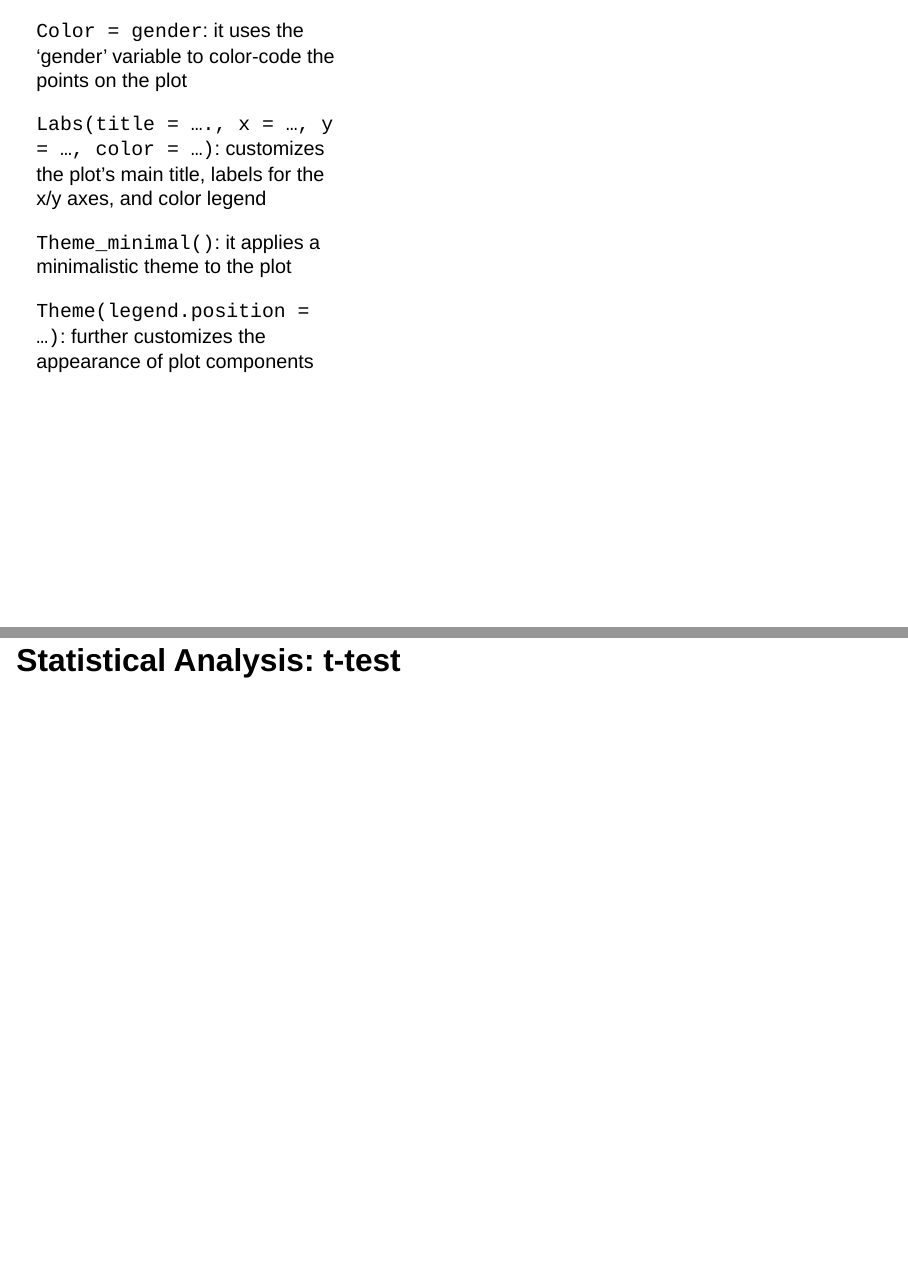
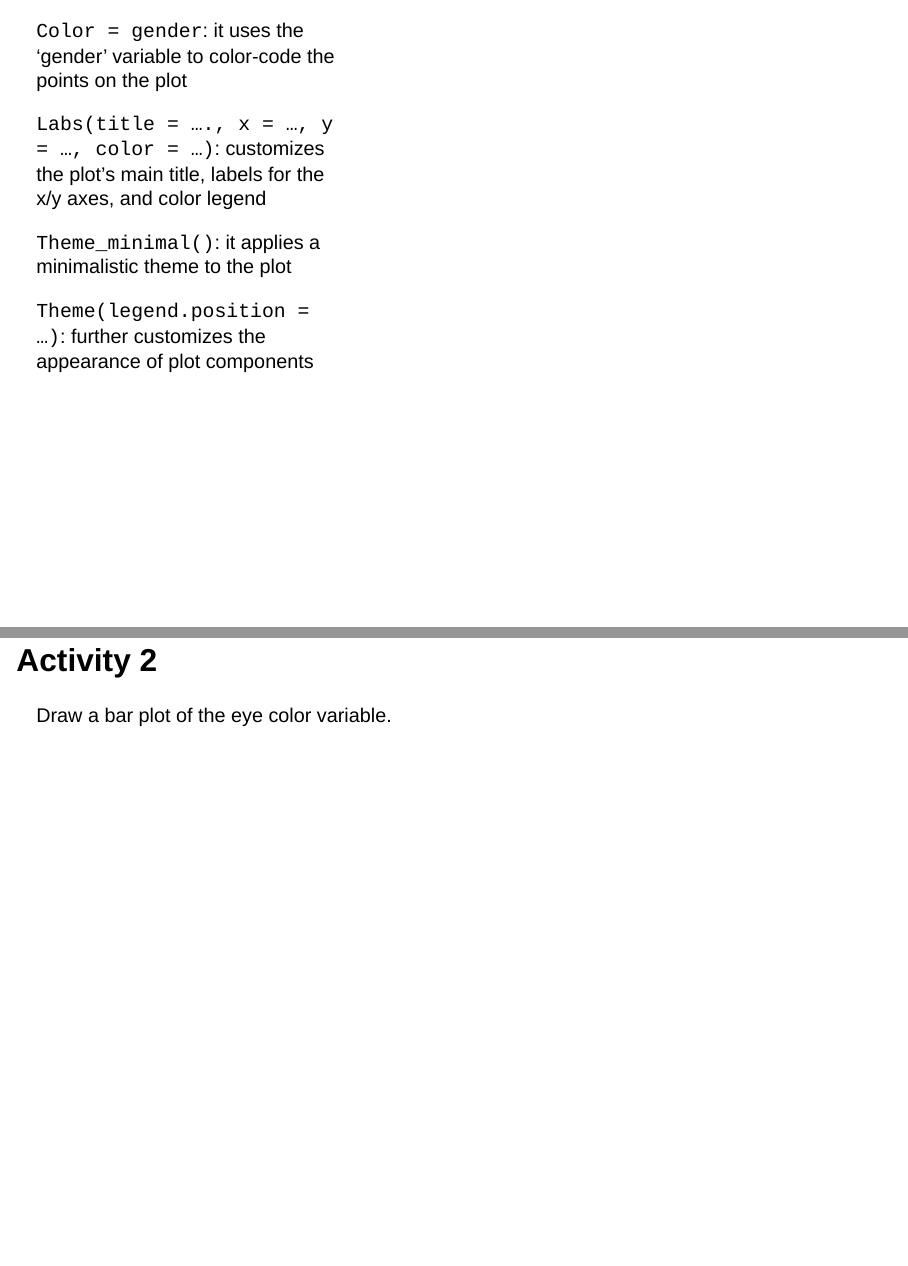
Before and after one commit to quinix45/Undergaduate-R-Workshop, a Quarto document (Presetnation files/Undergraduate R workshop.qmd): pages 55 and 56 of 64 before the commit and pages 55 and 56 of 65 after it, joined at a grey line. Rendered offline with R 4.5, knitr and Pandoc in place of Quarto, with nearby package versions; drawn as Slidy slides in place of the format the file asks for; some code elsewhere in the file could not run offline.

Commit message:
added Extra slide

```diff
--- a/Presetnation files/Undergraduate R workshop.qmd
+++ b/Presetnation files/Undergraduate R workshop.qmd
@@ -1485,6 +1485,12 @@ ggplot(dat, aes(x = height, y = mass, color = gender)) +
 
 :::
 
+## Activity 2
+
+
+Draw a bar plot of the eye color variable.
+
+
 
 ## Statistical Analysis: t-test
 
```
Also changed, not shown: Presetnation files/Undergraduate R workshop.html.
